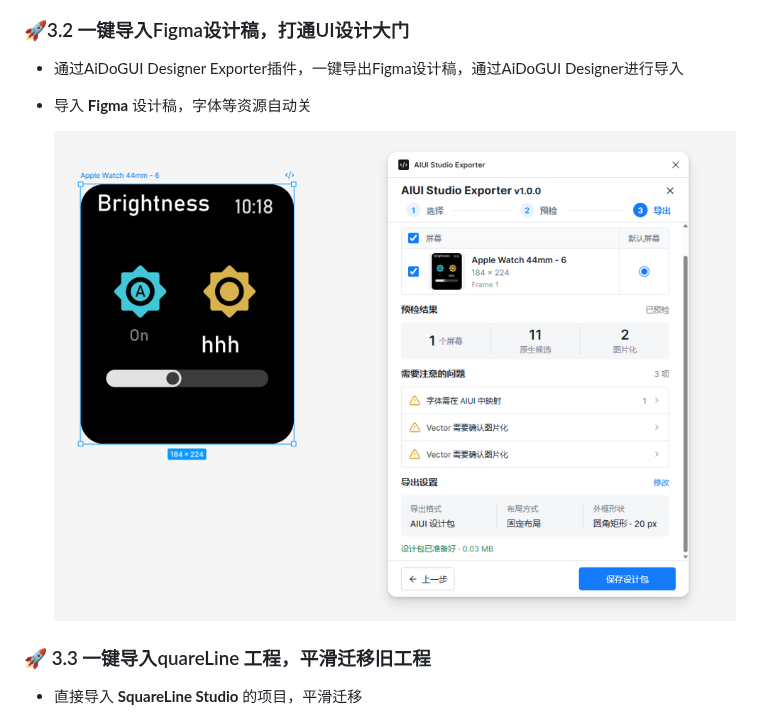
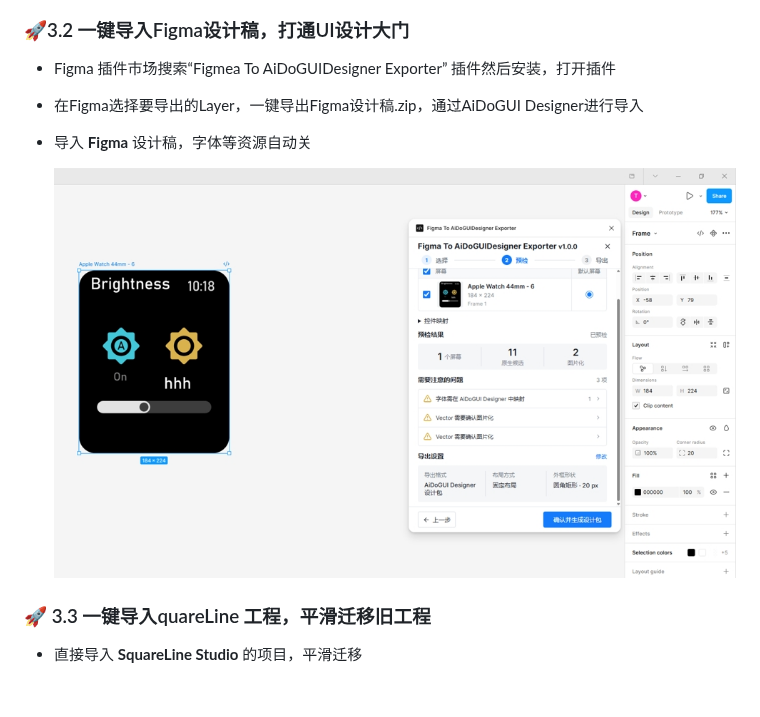
Before and after one commit to aidogui/aidogui-designer, a Markdown page: README.md, the part around the change. Rendered like a GitHub page; pictures changed too: assets/image-20260927140437294.png; blank space fills up the shorter version.

```diff
--- a/README.md
+++ b/README.md
@@ -55,7 +55,9 @@ AiDoGUI Designer 是一款面向嵌入式设备的 LVGL 界面设计工具，让
 
 ### 🚀3.2 一键导入Figma设计稿，打通UI设计大门
 
-- 通过AiDoGUI Designer Exporter插件，一键导出Figma设计稿，通过AiDoGUI Designer进行导入
+- Figma 插件市场搜索“Figmea To AiDoGUIDesigner Exporter” 插件然后安装，打开插件
+
+- 在Figma选择要导出的Layer，一键导出Figma设计稿.zip，通过AiDoGUI Designer进行导入
 
 - 导入 **Figma** 设计稿，字体等资源自动关
 
```
Also changed, not shown: README_EN.md (+4 -2 lines).
